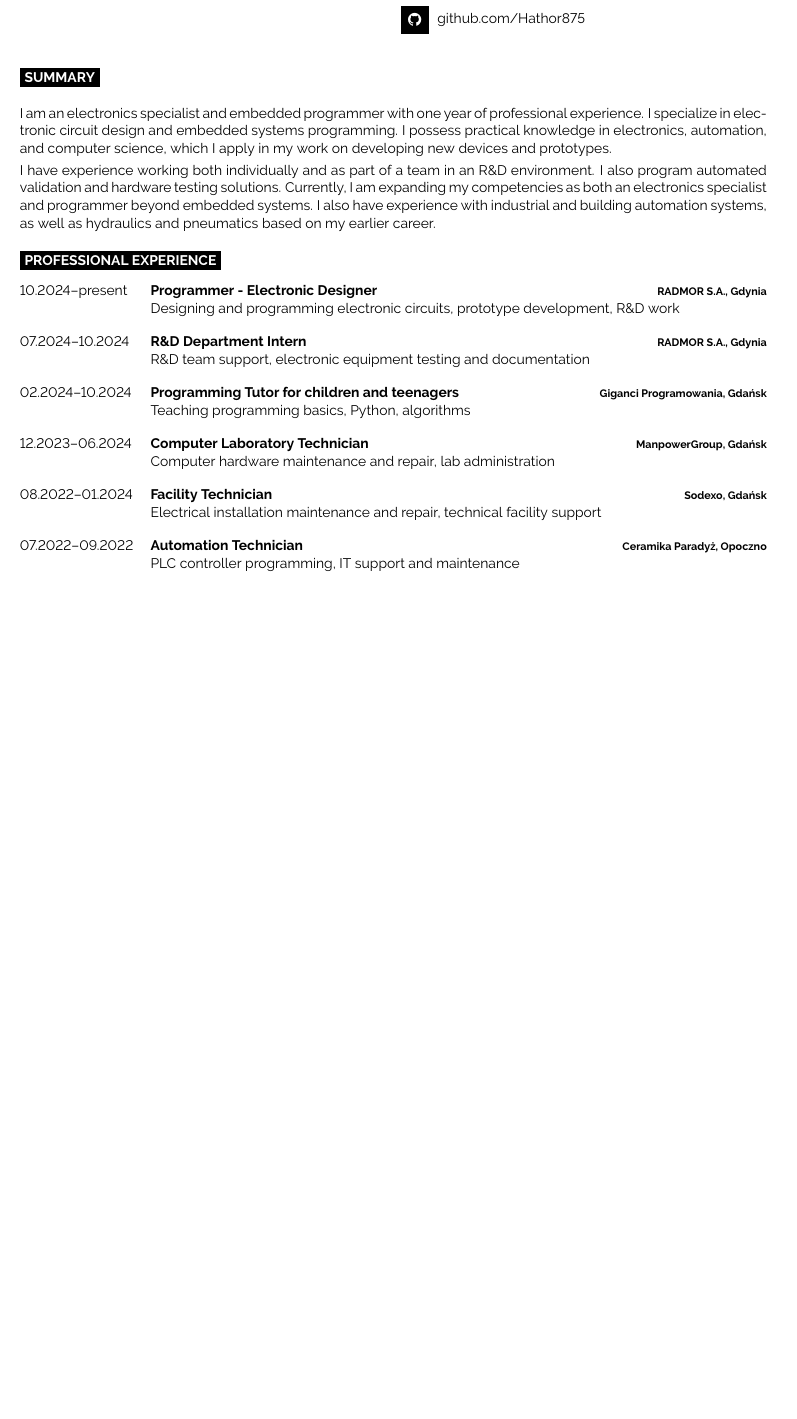
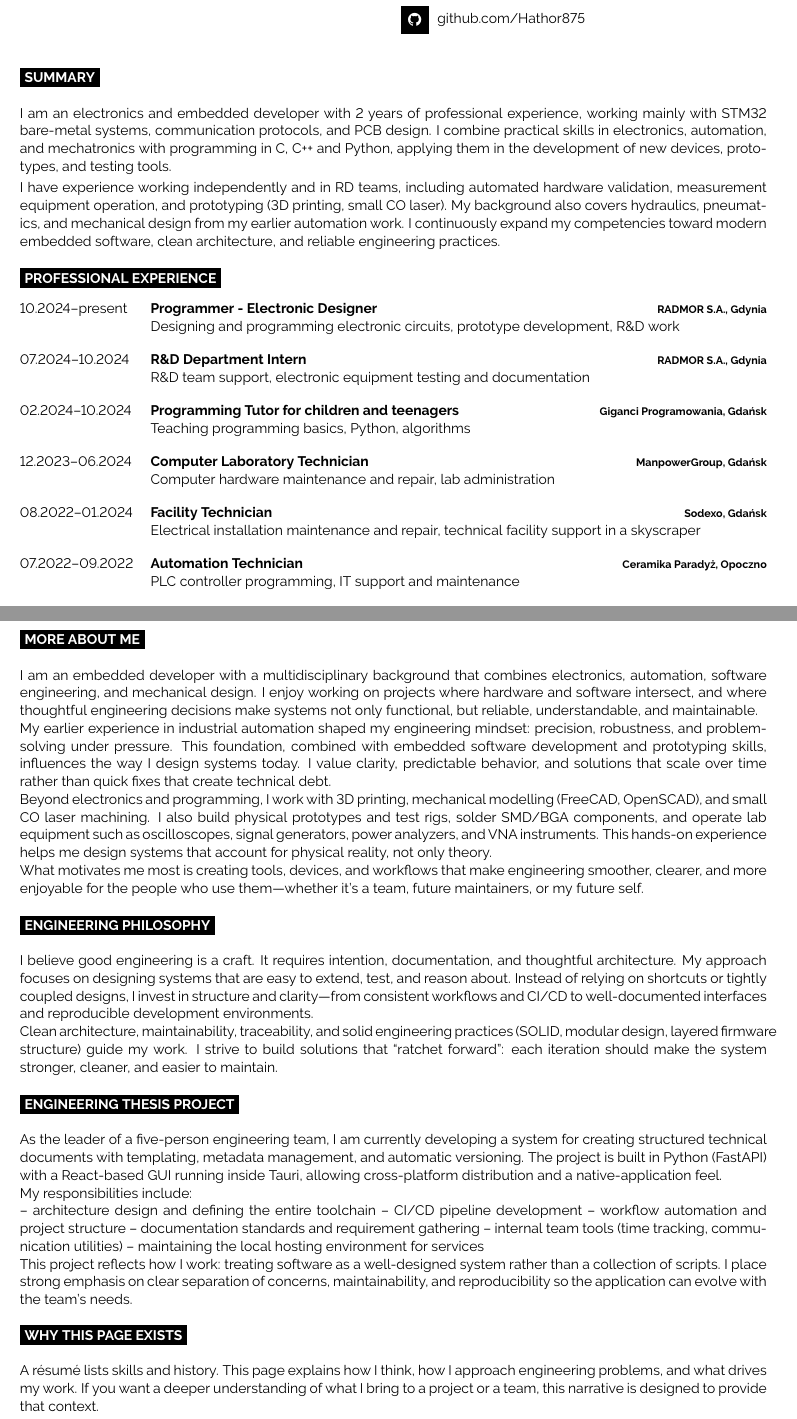
Before and after one commit to Hathor875/CV, a LaTeX document (main.tex): part of the page before the commit and two parts of pages 1 and 2 of 2 after it, the two joined at a grey line, cut so that both start at the same text, the shorter picture padded with empty space. Compiled offline with pdfLaTeX.

Commit message:
Revise personal details and enhance professional narrative
Updated personal information and expanded professional summary. Added sections on engineering philosophy, thesis project, and motivation.

```diff
--- a/main.tex
+++ b/main.tex
@@ -51,18 +51,18 @@
 \cvsect{Summary}
 
 \noindent
-I am an electronics specialist and embedded programmer with one year of professional experience.
-I specialize in electronic circuit design and embedded systems programming.
-I possess practical knowledge in electronics, automation, and computer science, which I apply
-in my work on developing new devices and prototypes.
+I am an electronics and embedded developer with 2 years of professional experience, working mainly
+with STM32 bare-metal systems, communication protocols, and PCB design. I combine practical skills in
+electronics, automation, and mechatronics with programming in C, C++ and Python, applying them in the
+development of new devices, prototypes, and testing tools.
 
 \vspace{0.5ex}
 \noindent
-I have experience working both individually and as part of a team in an R\&D environment.
-I also program automated validation and hardware testing solutions.
-Currently, I am expanding my competencies as both an electronics specialist and programmer
-beyond embedded systems. I also have experience with industrial and building automation systems,
-as well as hydraulics and pneumatics based on my earlier career.
+I have experience working independently and in R&D teams, including automated hardware validation,
+measurement equipment operation, and prototyping (3D printing, small CO laser). My background also
+covers hydraulics, pneumatics, and mechanical design from my earlier automation work. I continuously
+expand my competencies toward modern embedded software, clean architecture, and reliable engineering
+practices.
 %----------------------------------------------------------------------------------------
 % EXPERIENCE
 %----------------------------------------------------------------------------------------
@@ -94,7 +94,7 @@ as well as hydraulics and pneumatics based on my earlier career.
 		{08.2022--01.2024}
 		{Facility Technician}
 		{Sodexo, Gdańsk}
-		{Electrical installation maintenance and repair, technical facility support}
+		{Electrical installation maintenance and repair, technical facility support in a skyscraper}
 	\entry
 		{07.2022--09.2022}
 		{Automation Technician}
@@ -163,4 +163,73 @@ as well as hydraulics and pneumatics based on my earlier career.
 
 \vfill
 
+
+\clearpage
+
+\cvsect{More About Me}
+
+I am an embedded developer with a multidisciplinary background that combines electronics,
+automation, software engineering, and mechanical design. I enjoy working on projects where
+hardware and software intersect, and where thoughtful engineering decisions make systems
+not only functional, but reliable, understandable, and maintainable.
+
+My earlier experience in industrial automation shaped my engineering mindset: precision,
+robustness, and problem-solving under pressure. This foundation, combined with embedded
+software development and prototyping skills, influences the way I design systems today.
+I value clarity, predictable behavior, and solutions that scale over time rather than
+quick fixes that create technical debt.
+
+Beyond electronics and programming, I work with 3D printing, mechanical modelling
+(FreeCAD, OpenSCAD), and small CO laser machining. I also build physical prototypes
+and test rigs, solder SMD/BGA components, and operate lab equipment such as oscilloscopes,
+signal generators, power analyzers, and VNA instruments. This hands-on experience helps
+me design systems that account for physical reality, not only theory.
+
+What motivates me most is creating tools, devices, and workflows that make engineering
+smoother, clearer, and more enjoyable for the people who use them—whether it’s a team,
+future maintainers, or my future self.
+
+
+\cvsect{Engineering Philosophy}
+
+I believe good engineering is a craft. It requires intention, documentation, and thoughtful
+architecture. My approach focuses on designing systems that are easy to extend, test, and
+reason about. Instead of relying on shortcuts or tightly coupled designs, I invest in
+structure and clarity—from consistent workflows and CI/CD to well-documented interfaces
+and reproducible development environments.
+
+Clean architecture, maintainability, traceability, and solid engineering practices
+(SOLID, modular design, layered firmware structure) guide my work. I strive to build
+solutions that “ratchet forward”: each iteration should make the system stronger, cleaner,
+and easier to maintain.
+
+
+\cvsect{Engineering Thesis Project}
+
+As the leader of a five-person engineering team, I am currently developing a system for
+creating structured technical documents with templating, metadata management, and automatic
+versioning. The project is built in Python (FastAPI) with a React-based GUI running inside
+Tauri, allowing cross-platform distribution and a native-application feel.
+
+My responsibilities include:
+
+– architecture design and defining the entire toolchain
+– CI/CD pipeline development
+– workflow automation and project structure
+– documentation standards and requirement gathering
+– internal team tools (time tracking, communication utilities)
+– maintaining the local hosting environment for services
+
+This project reflects how I work: treating software as a well-designed system rather than
+a collection of scripts. I place strong emphasis on clear separation of concerns,
+maintainability, and reproducibility so the application can evolve with the team’s needs.
+
+
+\cvsect{Why This Page Exists}
+
+A résumé lists skills and history.
+This page explains how I think, how I approach engineering problems, and what drives
+my work. If you want a deeper understanding of what I bring to a project or a team,
+this narrative is designed to provide that context.
+
 \end{document}
```
Also changed, not shown: main.tex (10 more changed lines).
